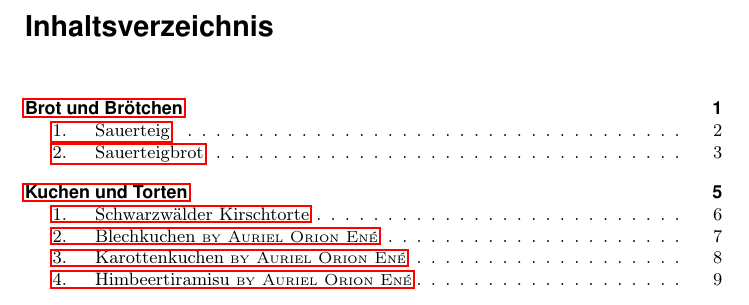
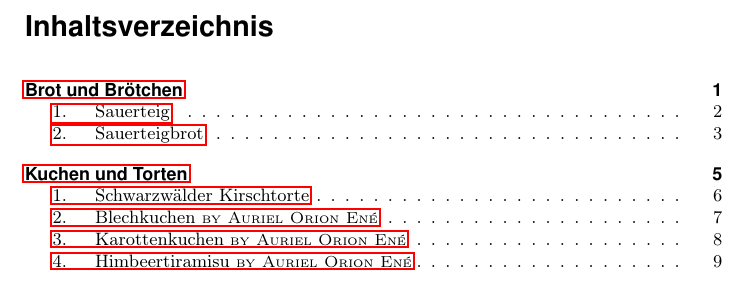
Before and after one commit to greflm13/LaTeX-cookbook, a LaTeX book (main.tex): part of page 5 of 15, cut so that both start at the same text. Compiled offline with pdfLaTeX.

Commit message:
Update main.tex

```diff
--- a/main.tex
+++ b/main.tex
@@ -1,7 +1,7 @@
 \documentclass[
 twoside=true,
 openright,
-9pt,
+fontsize=9pt,
 a5paper,
 final
 ]{scrbook}
```
